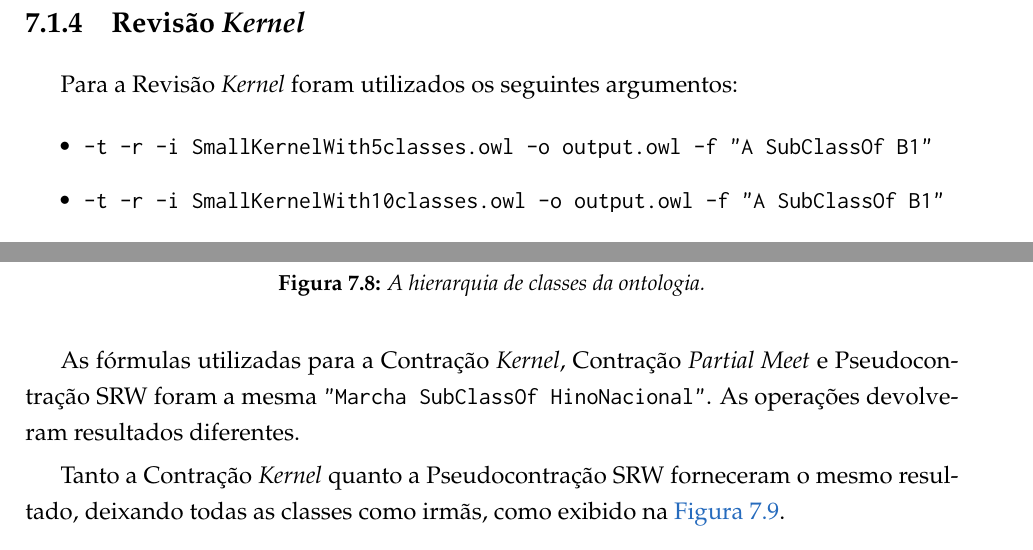
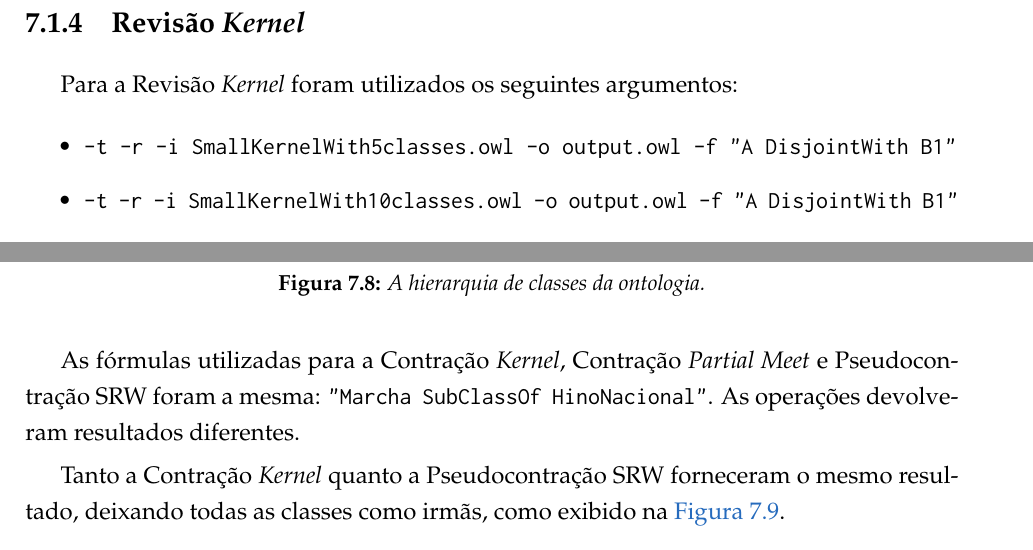
Before and after one commit to lsflp/MAC0499, a LaTeX thesis (Monografia/monografia.tex, which reads Monografia/Capitulos/Testes/testes.tex): two parts of pages 65 and 67 of 73, joined at a grey line, cut so that both start at the same text. Compiled offline with pdfLaTeX.

Commit message:
Arrumando erros

```diff
--- a/Monografia/Capitulos/Testes/testes.tex
+++ b/Monografia/Capitulos/Testes/testes.tex
@@ -129,10 +129,10 @@ Há um gráfico, na \autoref{img:graficosrw}, que mostra a evolução do tempo d
 Para a Revisão \textit{Kernel} foram utilizados os seguintes argumentos:
 
 \begin{itemize}
-	\item \texttt{-t -r -i SmallKernelWith5classes.owl -o output.owl -f "A SubClassOf B1"}
-	\item \texttt{-t -r -i SmallKernelWith10classes.owl -o output.owl -f "A SubClassOf B1"}
-	\item \texttt{-t -r -i SmallKernelWith20classes.owl -o output.owl -f "A SubClassOf B1"}
-	\item \texttt{-t -r -i SmallKernelWith30classes.owl -o output.owl -f "A SubClassOf B1"}
+	\item \texttt{-t -r -i SmallKernelWith5classes.owl -o output.owl -f "A DisjointWith B1"}
+	\item \texttt{-t -r -i SmallKernelWith10classes.owl -o output.owl -f "A DisjointWith B1"}
+	\item \texttt{-t -r -i SmallKernelWith20classes.owl -o output.owl -f "A DisjointWith B1"}
+	\item \texttt{-t -r -i SmallKernelWith30classes.owl -o output.owl -f "A DisjointWith B1"}
 \end{itemize}
 
 Na \autoref{img:graficork} pode ser vista a evolução do tempo de execução médio. Na \autoref{tab:rk} estão presentes as médias e os intervalos de confiança.
@@ -204,7 +204,7 @@ Para essa comparação, foi feito um novo exemplo, com os seguintes axiomas: \te
 	\label{fig:comphino}
 \end{figure}
 
-As fórmulas utilizadas para a Contração \textit{Kernel}, Contração \textit{Partial Meet} e Pseudocontração SRW foram a mesma \texttt{"Marcha SubClassOf HinoNacional"}. As operações devolveram resultados diferentes.
+As fórmulas utilizadas para a Contração \textit{Kernel}, Contração \textit{Partial Meet} e Pseudocontração SRW foram a mesma: \texttt{"Marcha SubClassOf HinoNacional"}. As operações devolveram resultados diferentes.
 
 Tanto a Contração \textit{Kernel} quanto a Pseudocontração SRW forneceram o mesmo resultado, deixando todas as classes como irmãs, como exibido na \autoref{fig:compckhino}.
 
```
Also changed, not shown: Monografia/monografia.pdf.
